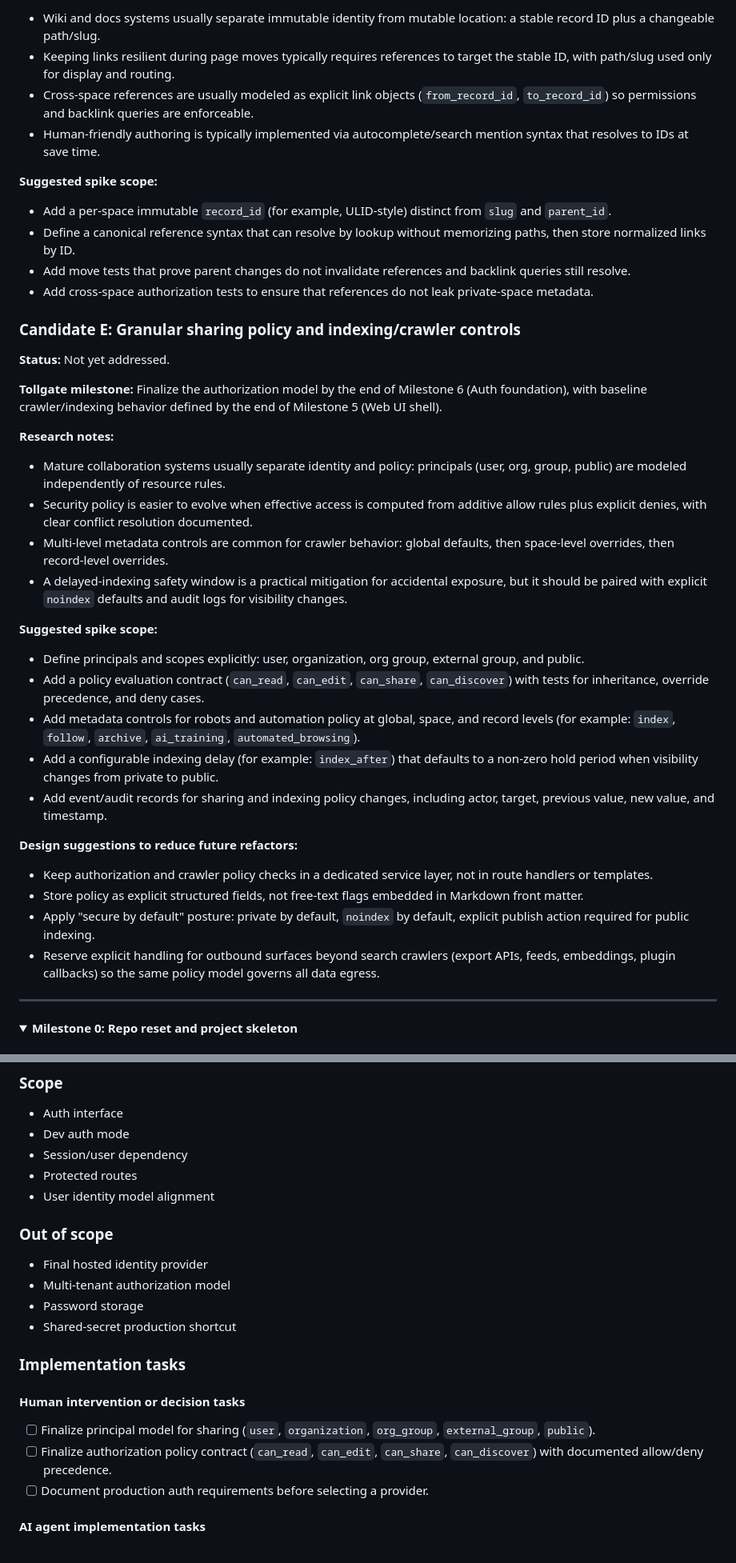
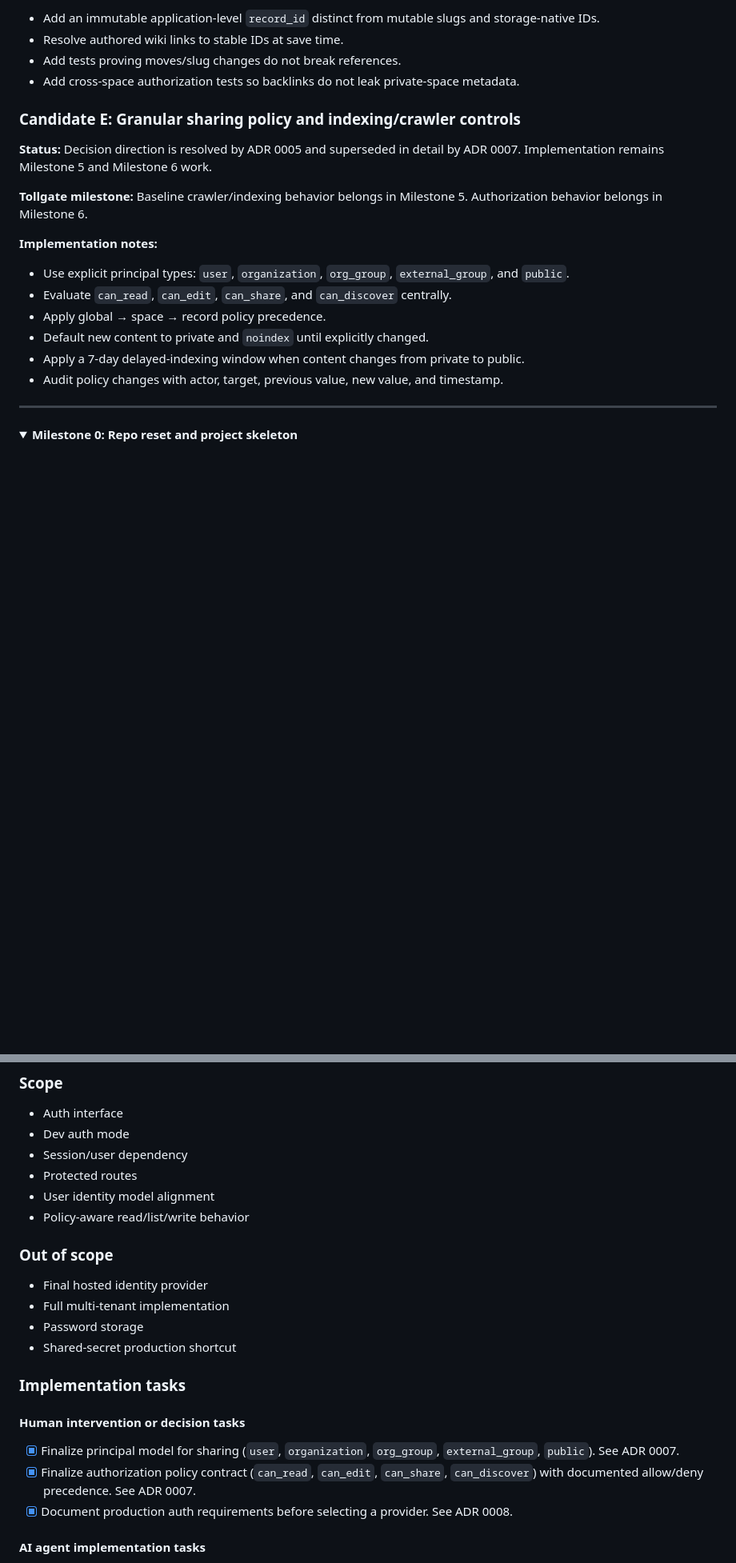
Before and after one commit to MatrixedMind/MatrixedMind, a Markdown page: docs/ROADMAP.md, 2 parts joined by grey strips. Shown at 80% size. Drawn GitHub-style; folded sections open; blank space fills up the shorter version.

```diff
--- a/docs/ROADMAP.md
+++ b/docs/ROADMAP.md
@@ -95,45 +94,23 @@ Use this section as the default landing zone for new ideas that are not yet acti
 
-- Wiki and docs systems usually separate immutable identity from mutable location: a stable record ID plus a changeable path/slug.
-- Keeping links resilient during page moves typically requires references to target the stable ID, with path/slug used only for display and routing.
-- Cross-space references are usually modeled as explicit link objects (`from_record_id`, `to_record_id`) so permissions and backlink queries are enforceable.
-- Human-friendly authoring is typically implemented via autocomplete/search mention syntax that resolves to IDs at save time.
-
-**Suggested spike scope:**
-
-- Add a per-space immutable `record_id` (for example, ULID-style) distinct from `slug` and `parent_id`.
-- Define a canonical reference syntax that can resolve by lookup without memorizing paths, then store normalized links by ID.
-- Add move tests that prove parent changes do not invalidate references and backlink queries still resolve.
-- Add cross-space authorization tests to ensure that references do not leak private-space metadata.
+- Add an immutable application-level `record_id` distinct from mutable slugs and storage-native IDs.
+- Resolve authored wiki links to stable IDs at save time.
+- Add tests proving moves/slug changes do not break references.
+- Add cross-space authorization tests so backlinks do not leak private-space metadata.
 
 ### Candidate E: Granular sharing policy and indexing/crawler controls
 
-**Status:** Not yet addressed.
+**Status:** Decision direction is resolved by ADR 0005 and superseded in detail by ADR 0007. Implementation remains Milestone 5 and Milestone 6 work.
 
-**Tollgate milestone:** Finalize the authorization model by the end of Milestone 6 (Auth foundation), with baseline crawler/indexing behavior defined by the end of Milestone 5 (Web UI shell).
+**Tollgate milestone:** Baseline crawler/indexing behavior belongs in Milestone 5. Authorization behavior belongs in Milestone 6.
 
-**Research notes:**
+**Implementation notes:**
 
-- Mature collaboration systems usually separate identity and policy: principals (user, org, group, public) are modeled independently of resource rules.
-- Security policy is easier to evolve when effective access is computed from additive allow rules plus explicit denies, with clear conflict resolution documented.
-- Multi-level metadata controls are common for crawler behavior: global defaults, then space-level overrides, then record-level overrides.
-- A delayed-indexing safety window is a practical mitigation for accidental exposure, but it should be paired with explicit `noindex` defaults and audit logs for visibility changes.
-
-**Suggested spike scope:**
-
-- Define principals and scopes explicitly: user, organization, org group, external group, and public.
-- Add a policy evaluation contract (`can_read`, `can_edit`, `can_share`, `can_discover`) with tests for inheritance, override precedence, and deny cases.
-- Add metadata controls for robots and automation policy at global, space, and record levels (for example: `index`, `follow`, `archive`, `ai_training`, `automated_browsing`).
-- Add a configurable indexing delay (for example: `index_after`) that defaults to a non-zero hold period when visibility changes from private to public.
-- Add event/audit records for sharing and indexing policy changes, including actor, target, previous value, new value, and timestamp.
-
-**Design suggestions to reduce future refactors:**
-
-- Keep authorization and crawler policy checks in a dedicated service layer, not in route handlers or templates.
-- Store policy as explicit structured fields, not free-text flags embedded in Markdown front matter.
-- Apply "secure by default" posture: private by default, `noindex` by default, explicit publish action required for public indexing.
-- Reserve explicit handling for outbound surfaces beyond search crawlers (export APIs, feeds, embeddings, plugin callbacks) so the same policy model governs all data egress.
-
-</details>
+- Use explicit principal types: `user`, `organization`, `org_group`, `external_group`, and `public`.
+- Evaluate `can_read`, `can_edit`, `can_share`, and `can_discover` centrally.
+- Apply global → space → record policy precedence.
+- Default new content to private and `noindex` until explicitly changed.
+- Apply a 7-day delayed-indexing window when content changes from private to public.
+- Audit policy changes with actor, target, previous value, new value, and timestamp.
 
 ---
 
@@ -477,11 +455,12 @@ Separate local/dev auth from future production auth.
 - Session/user dependency
 - Protected routes
 - User identity model alignment
+- Policy-aware read/list/write behavior
 
 ### Out of scope
 
 - Final hosted identity provider
-- Multi-tenant authorization model
+- Full multi-tenant implementation
 - Password storage
 - Shared-secret production shortcut
 
@@ -489,9 +468,9 @@ Separate local/dev auth from future production auth.
 
 #### Human intervention or decision tasks
 
-- [ ] Finalize principal model for sharing (`user`, `organization`, `org_group`, `external_group`, `public`).
-- [ ] Finalize authorization policy contract (`can_read`, `can_edit`, `can_share`, `can_discover`) with documented allow/deny precedence.
-- [ ] Document production auth requirements before selecting a provider.
+- [x] Finalize principal model for sharing (`user`, `organization`, `org_group`, `external_group`, `public`). See ADR 0007.
+- [x] Finalize authorization policy contract (`can_read`, `can_edit`, `can_share`, `can_discover`) with documented allow/deny precedence. See ADR 0007.
+- [x] Document production auth requirements before selecting a provider. See ADR 0008.
 
 #### AI agent implementation tasks
 
```
Also changed, not shown: other parts of docs/ROADMAP.md (+54 -54 lines).
